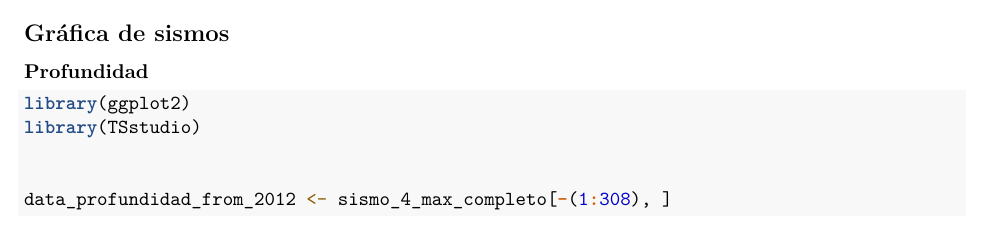
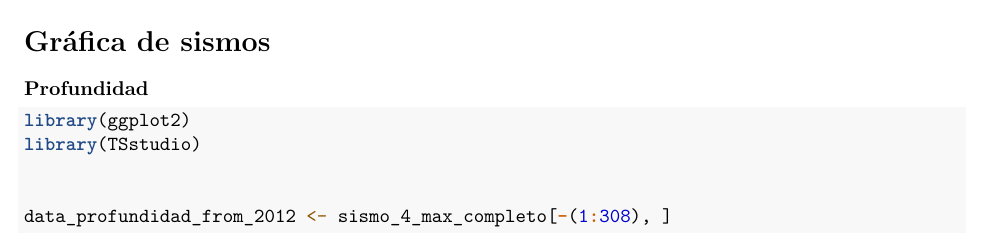
Before and after one commit to mvescobarm/Series_de_tiempo, an R Markdown document (inst/sismos/01-introduction.Rmd): part of page 6 of 24 before the commit and part of page 6 of 27 after it, cut so that both start at the same text. Rendered offline with R 4.5, knitr and Pandoc, then LaTeX, with nearby package versions; both versions are drawn in the output format of the newer one; some code elsewhere in the file could not run offline.

Commit message:
graficas sismos

````diff
--- a/inst/sismos/01-introduction.Rmd
+++ b/inst/sismos/01-introduction.Rmd
@@ -1,3 +1,8 @@
+---
+output:
+  pdf_document: default
+  html_document: default
+---
 
 
 # <span style="color:blue">**Contenido de la Data**</span>
@@ -241,7 +246,7 @@ title(main="PROFUNDIDAD DEL SISMO (KM) EN EL TIEMPO")
 ```
 
 
-## Gráfica de sismos
+# Gráfica de sismos
 
 **Profundidad**
 
````
Also changed, not shown: inst/sismos/bookdown_files/figure-html/unnamed-chunk-39-1.svg, inst/sismos/bookdown_files/figure-html/unnamed-chunk-41-1.svg, inst/sismos/bookdown_files/figure-html/unnamed-chunk-45-1.svg, inst/sismos/bookdown_files/figure-html/unnamed-chunk-45-2.svg, inst/sismos/bookdown_files/figure-html/unnamed-chunk-46-1.svg, inst/sismos/bookdown_files/figure-html/unnamed-chunk-46-2.svg, inst/sismos/bookdown_files/figure-html/unnamed-chunk-47-1.svg, inst/sismos/bookdown_files/figure-html/unnamed-chunk-47-2.svg, inst/sismos/bookdown_files/figure-html/unnamed-chunk-48-1.svg, inst/sismos/bookdown_files/figure-html/unnamed-chunk-48-2.svg.
